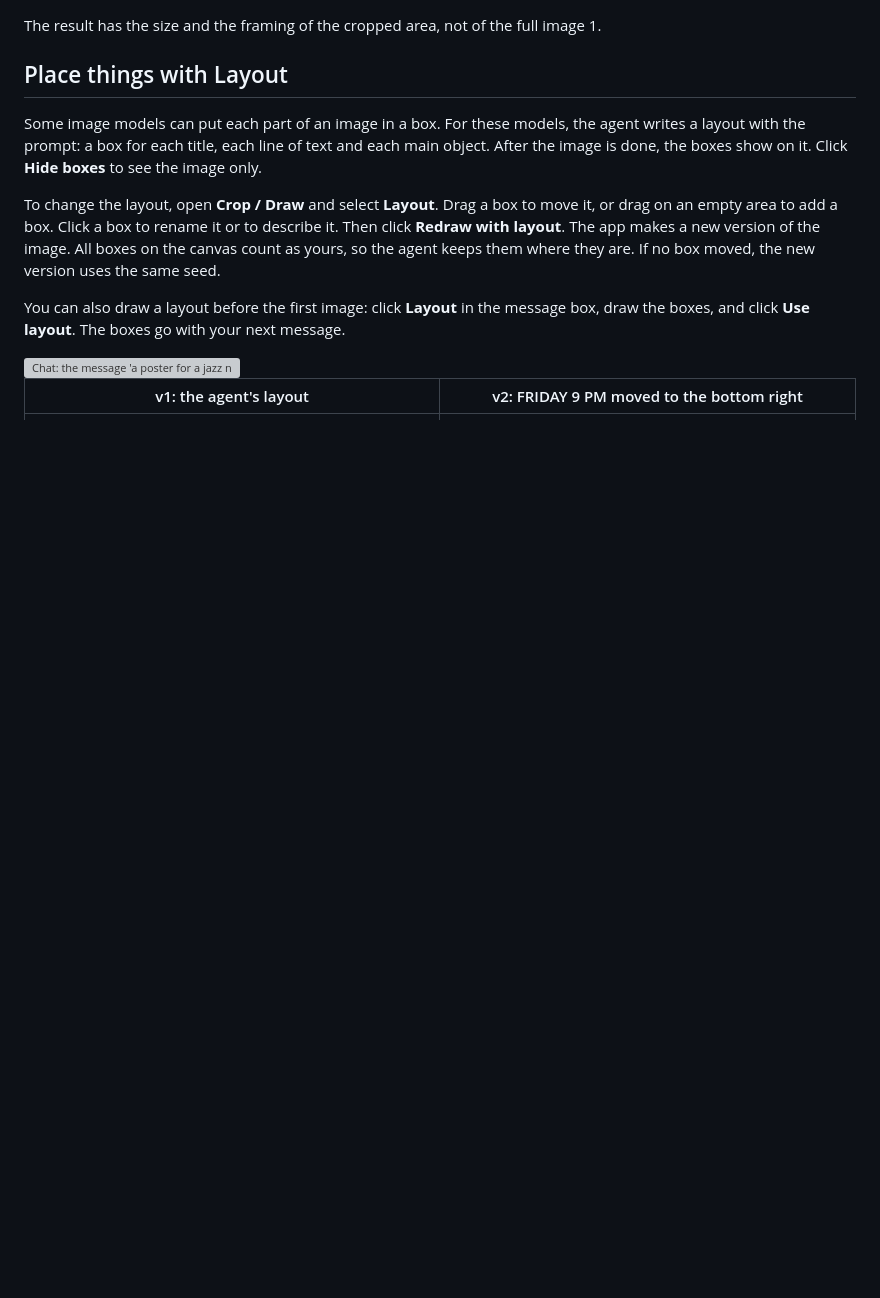
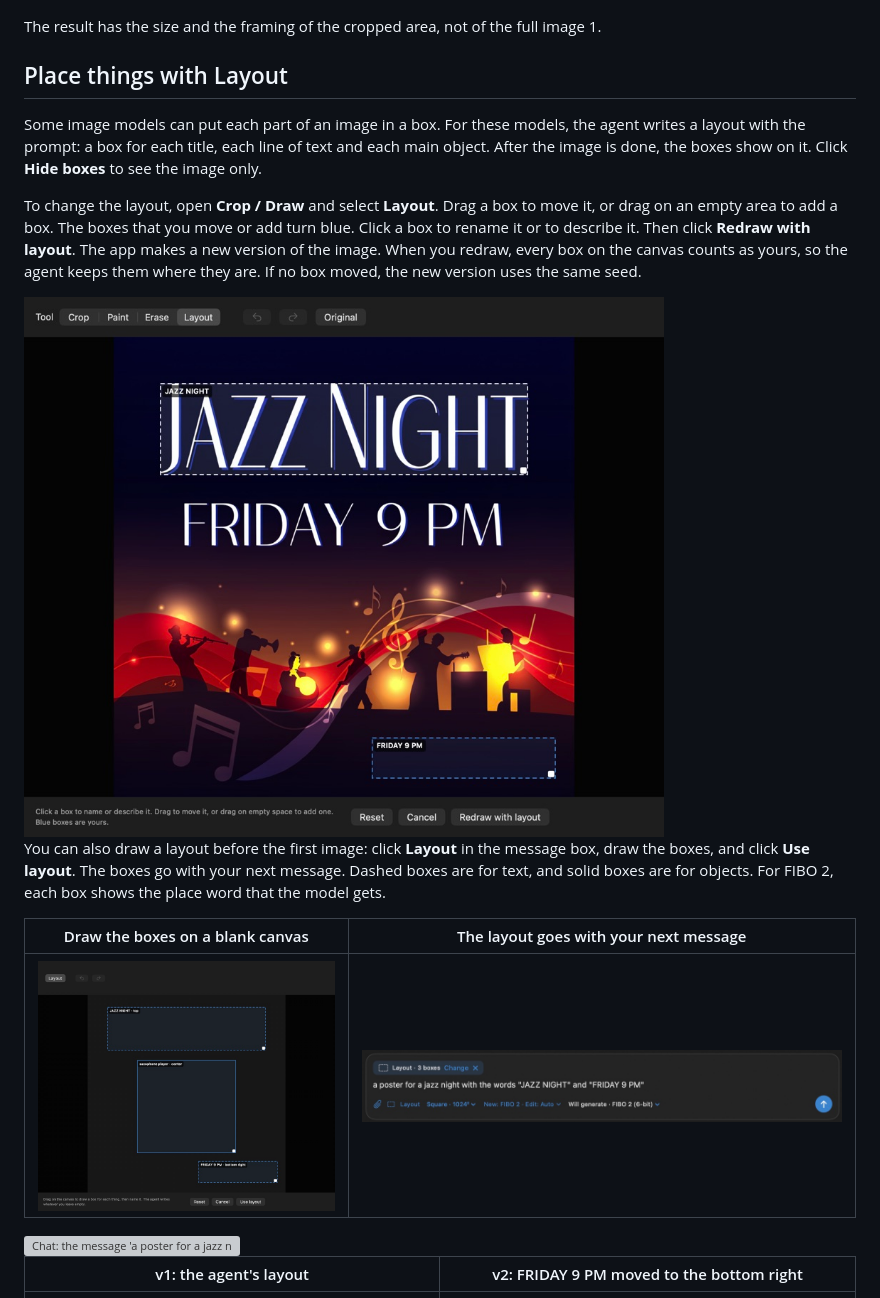
Before and after one commit to rootonchair/dmlx, a Markdown page: README.md, the part around the change. Drawn GitHub-style; pictures changed too: docs/screenshots/layout-blank.jpg (added), docs/screenshots/layout-composer.jpg (added), docs/screenshots/layout-editor.jpg (added); blank space fills up the shorter version; grey boxes are pictures that could not be loaded.

```diff
--- a/README.md
+++ b/README.md
@@ -108,12 +108,20 @@ with the prompt: a box for each title, each line of text and each main object. A
 the boxes show on it. Click **Hide boxes** to see the image only.
 
 To change the layout, open **Crop / Draw** and select **Layout**. Drag a box to move it, or drag on an
-empty area to add a box. Click a box to rename it or to describe it. Then click **Redraw with layout**.
-The app makes a new version of the image. All boxes on the canvas count as yours, so the agent keeps them
-where they are. If no box moved, the new version uses the same seed.
+empty area to add a box. The boxes that you move or add turn blue. Click a box to rename it or to
+describe it. Then click **Redraw with layout**. The app makes a new version of the image. When you redraw,
+every box on the canvas counts as yours, so the agent keeps them where they are. If no box moved, the new version uses
+the same seed.
+
+<img src="docs/screenshots/layout-editor.jpg" width="640" alt="The Crop / Draw editor with the Layout tool selected, over version v1 of the Ideogram 4 jazz poster. A white dashed box from the agent, named JAZZ NIGHT, surrounds the title. The date FRIDAY 9 PM is still under the title in the image, but its blue dashed box has been dragged to the bottom right corner. Below the image: 'Blue boxes are yours.', with Reset, Cancel and Redraw with layout.">
 
 You can also draw a layout before the first image: click **Layout** in the message box, draw the boxes,
-and click **Use layout**. The boxes go with your next message.
+and click **Use layout**. The boxes go with your next message. Dashed boxes are for text, and solid boxes
+are for objects. For FIBO 2, each box shows the place word that the model gets.
+
+| Draw the boxes on a blank canvas | The layout goes with your next message |
+|---|---|
+| <img src="docs/screenshots/layout-blank.jpg" alt="The Layout sheet on a blank square canvas. Three boxes: a dashed box 'JAZZ NIGHT · top', a solid box 'saxophone player · center' and a dashed box 'FRIDAY 9 PM · bottom right'. Below: Reset, Cancel and Use layout."> | <img src="docs/screenshots/layout-composer.jpg" alt="The message box with the chip 'Layout · 3 boxes', Change and a remove button, above the message 'a poster for a jazz night with the words JAZZ NIGHT and FRIDAY 9 PM'. Below: Layout, Square · 1024², New: FIBO 2 and 'Will generate · FIBO 2 (6-bit)'."> |
 
 <img src="docs/screenshots/layout-chat.jpg" width="640" alt="Chat: the message 'a poster for a jazz night with the words JAZZ NIGHT and FRIDAY 9 PM'. Image 1, version v2, made with Ideogram 4: JAZZ NIGHT at the top and FRIDAY 9 PM at the bottom right, each in a dashed box with its name. Below the image: v1, v2, Hide boxes, Variations and Crop / Draw.">
 
```
Also changed, not shown: tasks/17-structured-json-prompts.md (+1 -1 lines), 4 other files.
